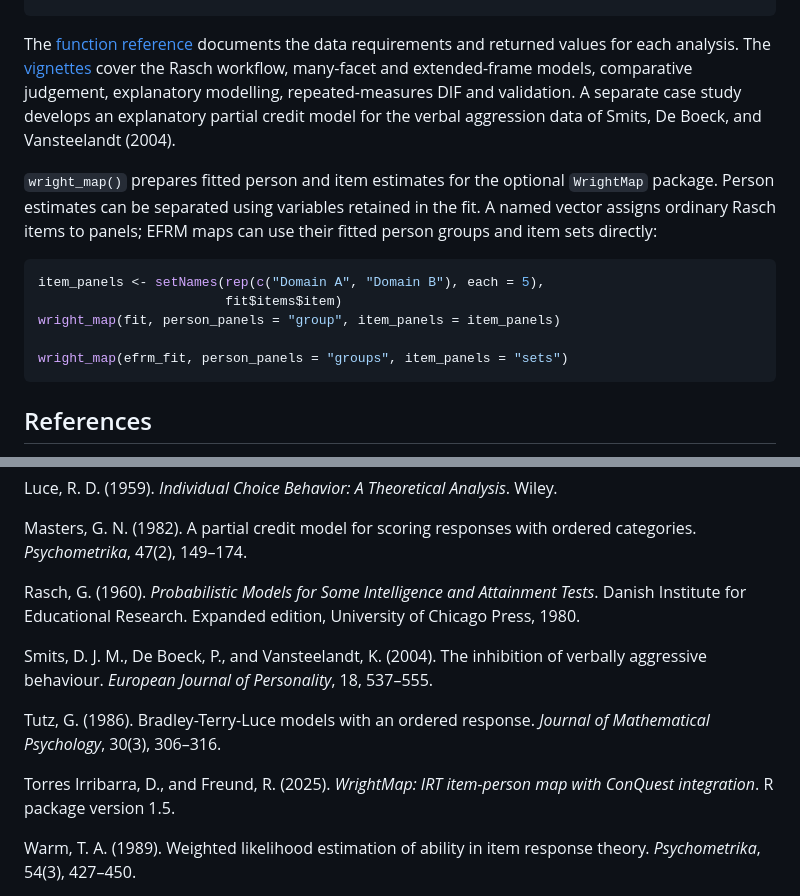
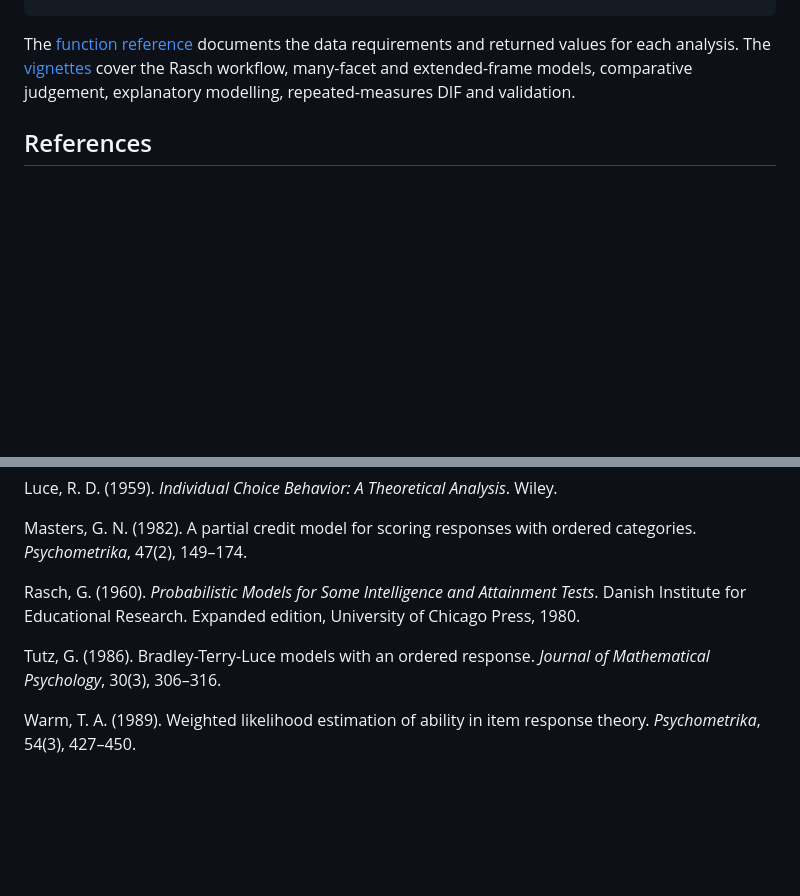
Before and after one commit to drjoshmcgrane/RaschR, a Markdown page: README.md, 2 parts joined by grey strips. Drawn GitHub-style; blank space fills up the shorter version.

Commit message:
Keep the front page an introduction
The Wright map how-to paragraph and its panelled examples belong on the
function's help page rather than the repository front page, and the
case-study sentence duplicated what the vignette listing already covers.
Both go. The two references those passages carried -- the verbal
aggression data paper and the WrightMap package citation -- leave the
list with them, keeping every listed entry cited; both remain fully
cited where they are used, in the case-study vignette and the wright_map
help page. The one-line example call with its optional-dependency note
stays in the workflow block.

````diff
--- a/README.md
+++ b/README.md
@@ -138,22 +138,7 @@ The [function reference](https://drjoshmcgrane.github.io/rasch/reference/index.h
 documents the data requirements and returned values for each analysis. The
 [vignettes](https://drjoshmcgrane.github.io/rasch/articles/) cover the Rasch
 workflow, many-facet and extended-frame models, comparative judgement,
-explanatory modelling, repeated-measures DIF and validation. A separate case
-study develops an explanatory partial credit model for the verbal aggression
-data of Smits, De Boeck, and Vansteelandt (2004).
-
-`wright_map()` prepares fitted person and item estimates for the optional
-`WrightMap` package. Person estimates can be separated using variables
-retained in the fit. A named vector assigns ordinary Rasch items to panels;
-EFRM maps can use their fitted person groups and item sets directly:
-
-```r
-item_panels <- setNames(rep(c("Domain A", "Domain B"), each = 5),
-                        fit$items$item)
-wright_map(fit, person_panels = "group", item_panels = item_panels)
-
-wright_map(efrm_fit, person_panels = "groups", item_panels = "sets")
-```
+explanatory modelling, repeated-measures DIF and validation.
 
 ## References
 
@@ -199,15 +184,8 @@ Rasch, G. (1960). *Probabilistic Models for Some Intelligence and Attainment
 Tests*. Danish Institute for Educational Research. Expanded edition,
 University of Chicago Press, 1980.
 
-Smits, D. J. M., De Boeck, P., and Vansteelandt, K. (2004). The inhibition
-of verbally aggressive behaviour. *European Journal of Personality*, 18,
-537–555.
-
 Tutz, G. (1986). Bradley-Terry-Luce models with an ordered response. *Journal
 of Mathematical Psychology*, 30(3), 306–316.
-
-Torres Irribarra, D., and Freund, R. (2025). *WrightMap: IRT item-person map
-with ConQuest integration*. R package version 1.5.
 
 Warm, T. A. (1989). Weighted likelihood estimation of ability in item
 response theory. *Psychometrika*, 54(3), 427–450.
````
